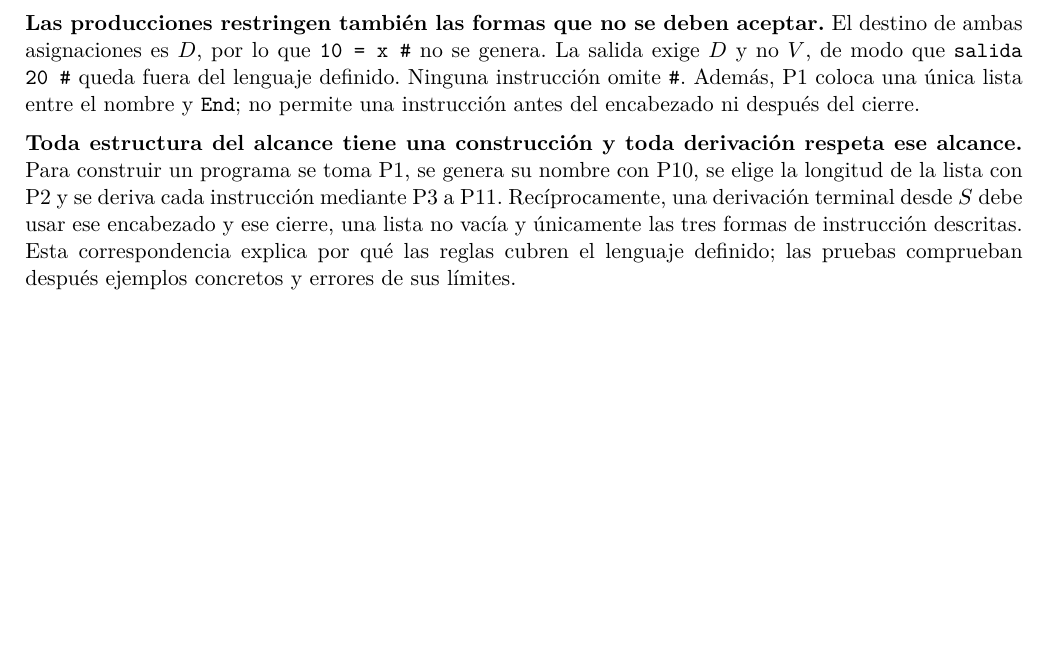
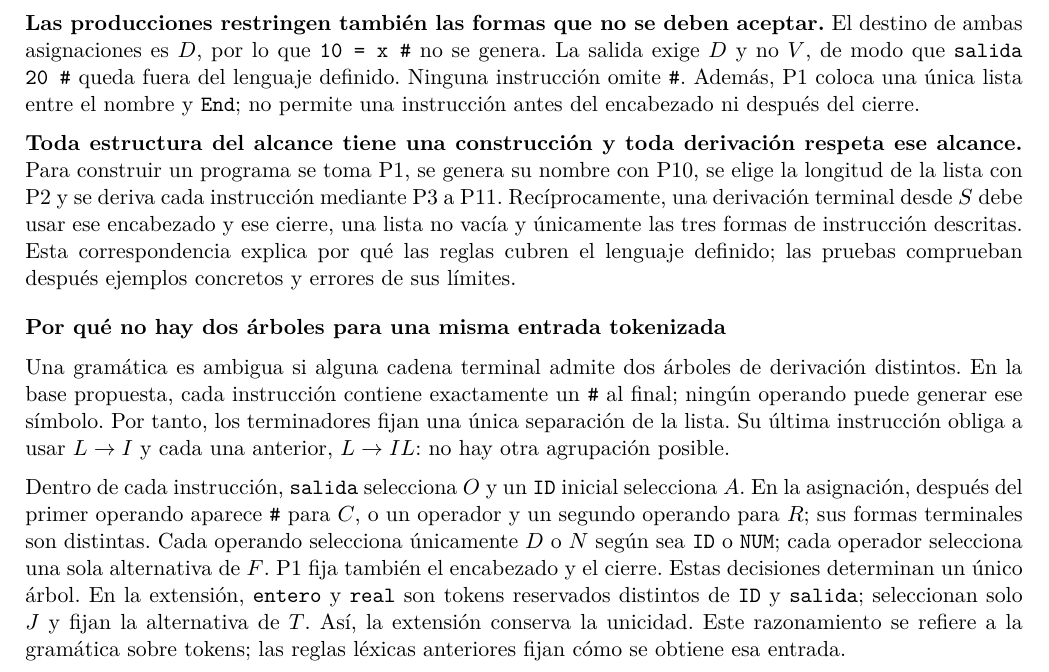
Before and after one commit to Frante23/info1148-lab3, a LaTeX document (informe/main.tex): part of page 5 of 16, cut so that both start at the same text, the shorter picture padded with empty space. The pictures show the PDF file informe/Lab_03_JefeGrupo_vicente_rivera.pdf that the author committed with the source.

Commit message:
Explicar unicidad del arbol en gramaticas base y extendida

```diff
--- a/informe/main.tex
+++ b/informe/main.tex
@@ -173,6 +173,11 @@ No añadimos cadenas de operaciones ni paréntesis: \cod{x = y + z * t \#} queda
 \textbf{Las producciones restringen también las formas que no se deben aceptar.} El destino de ambas asignaciones es $D$, por lo que \cod{10 = x \#} no se genera. La salida exige $D$ y no $V$, de modo que \cod{salida 20 \#} queda fuera del lenguaje definido. Ninguna instrucción omite \cod{\#}. Además, P1 coloca una única lista entre el nombre y \cod{End}; no permite una instrucción antes del encabezado ni después del cierre.
 
 \textbf{Toda estructura del alcance tiene una construcción y toda derivación respeta ese alcance.} Para construir un programa se toma P1, se genera su nombre con P10, se elige la longitud de la lista con P2 y se deriva cada instrucción mediante P3 a P11. Recíprocamente, una derivación terminal desde $S$ debe usar ese encabezado y ese cierre, una lista no vacía y únicamente las tres formas de instrucción descritas. Esta correspondencia explica por qué las reglas cubren el lenguaje definido; las pruebas comprueban después ejemplos concretos y errores de sus límites.
+
+\subtitulo{Por qué no hay dos árboles para una misma entrada tokenizada}
+Una gramática es ambigua si alguna cadena terminal admite dos árboles de derivación distintos. En la base propuesta, cada instrucción contiene exactamente un \cod{\#} al final; ningún operando puede generar ese símbolo. Por tanto, los terminadores fijan una única separación de la lista. Su última instrucción obliga a usar $L\to I$ y cada una anterior, $L\to IL$: no hay otra agrupación posible.
+
+Dentro de cada instrucción, \cod{salida} selecciona $O$ y un \cod{ID} inicial selecciona $A$. En la asignación, después del primer operando aparece \cod{\#} para $C$, o un operador y un segundo operando para $R$; sus formas terminales son distintas. Cada operando selecciona únicamente $D$ o $N$ según sea \cod{ID} o \cod{NUM}; cada operador selecciona una sola alternativa de $F$. P1 fija también el encabezado y el cierre. Estas decisiones determinan un único árbol. En la extensión, \cod{entero} y \cod{real} son tokens reservados distintos de \cod{ID} y \cod{salida}; seleccionan solo $J$ y fijan la alternativa de $T$. Así, la extensión conserva la unicidad. Este razonamiento se refiere a la gramática sobre tokens; las reglas léxicas anteriores fijan cómo se obtiene esa entrada.
 
 \newpage
 \subtitulo{c) Verificación del programa completo de referencia}
```
Also changed, not shown: docs/revision_rubrica.md (+1 -0 lines), README.md, informe/Lab_03_JefeGrupo_vicente_rivera.pdf.
